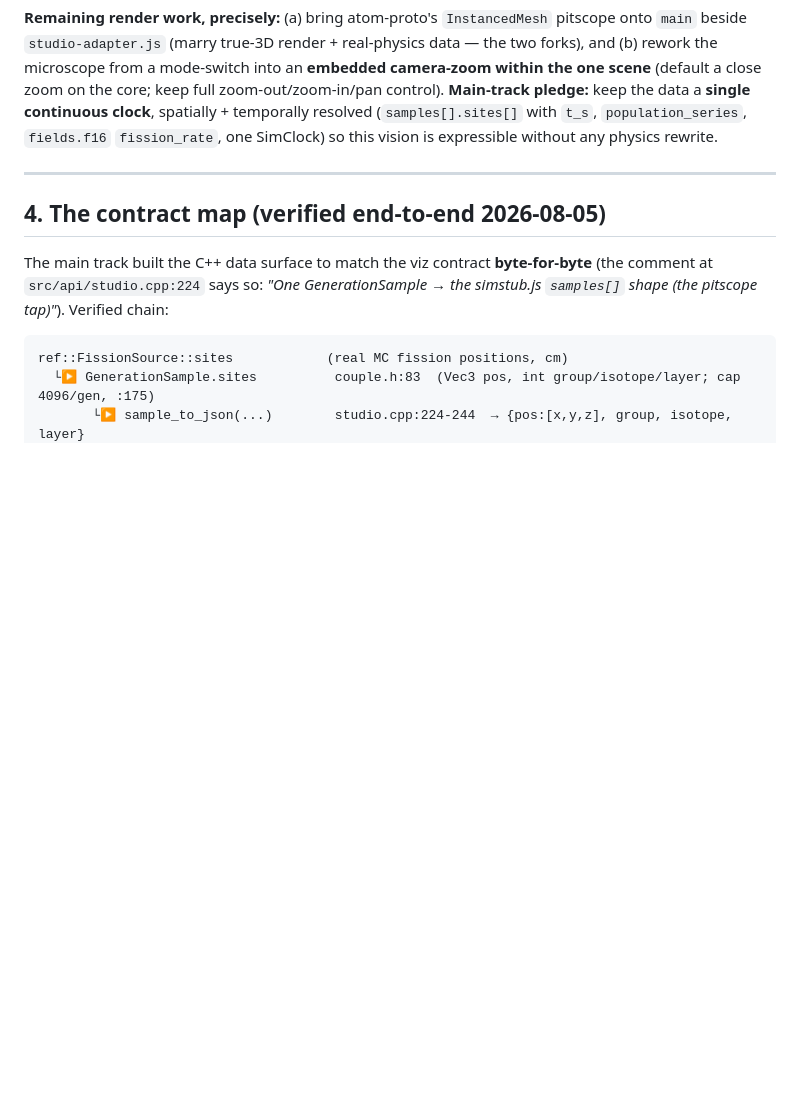
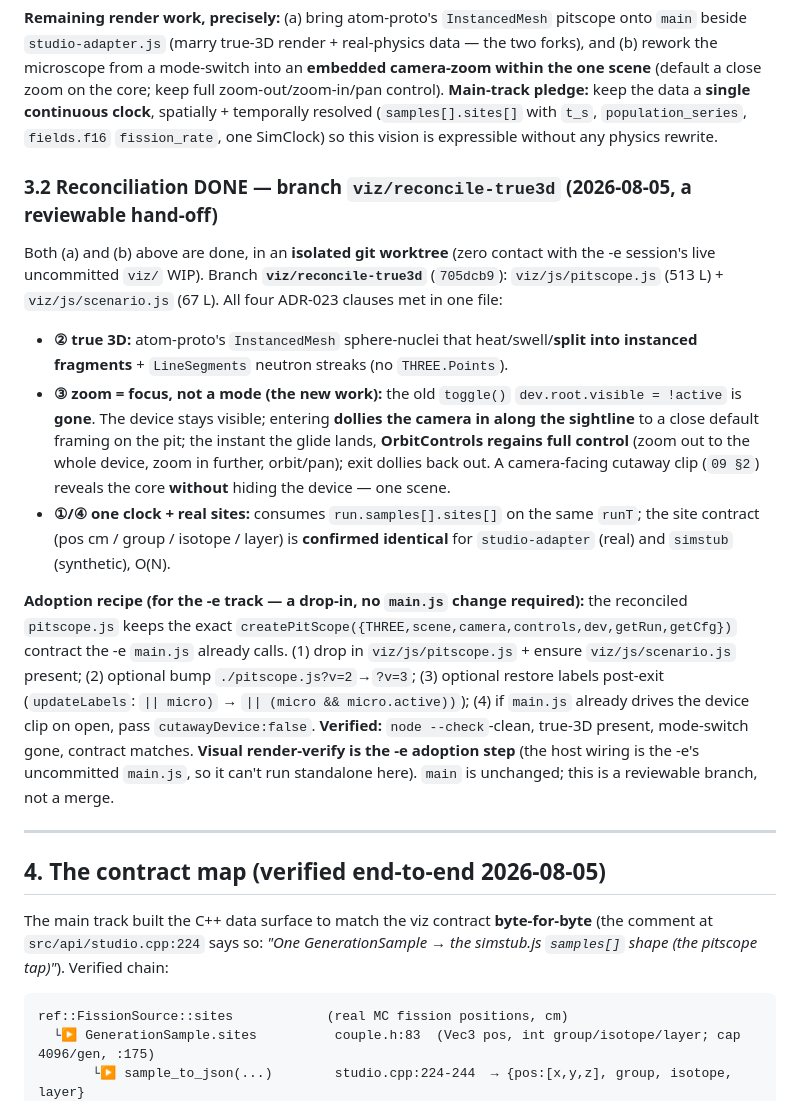
Before and after one commit to bochen2029-pixel/nuclear-sim, a Markdown page: docs/viz-hookup-state.md, the part around the change. Drawn GitHub-style; blank space fills up the shorter version.

Commit message:
docs: record task-C reconciliation (viz/reconcile-true3d) + adoption recipe
The true-3D + real-data + embedded-zoom pitscope reconciliation (ADR-023) is
done as a reviewable branch viz/reconcile-true3d (produced in an isolated
worktree; the -e session's live viz WIP untouched). Records it in
docs/viz-hookup-state.md §3.2 (result + drop-in adoption recipe for the -e
track) + a SESSIONS entry. Resting at C per the owner.

Co-Authored-By: Claude Opus 4.8 <noreply@anthropic.com>

```diff
--- a/docs/viz-hookup-state.md
+++ b/docs/viz-hookup-state.md
@@ -122,6 +122,32 @@ close zoom on the core; keep full zoom-out/zoom-in/pan control). **Main-track pl
 a **single continuous clock**, spatially + temporally resolved (`samples[].sites[]` with `t_s`,
 `population_series`, `fields.f16` `fission_rate`, one SimClock) so this vision is expressible without
 any physics rewrite.
+
+### 3.2 Reconciliation DONE — branch `viz/reconcile-true3d` (2026-08-05, a reviewable hand-off)
+
+Both (a) and (b) above are done, in an **isolated git worktree** (zero contact with the -e session's
+live uncommitted `viz/` WIP). Branch **`viz/reconcile-true3d`** (`705dcb9`): `viz/js/pitscope.js`
+(513 L) + `viz/js/scenario.js` (67 L). All four ADR-023 clauses met in one file:
+- **② true 3D:** atom-proto's `InstancedMesh` sphere-nuclei that heat/swell/**split into instanced
+  fragments** + `LineSegments` neutron streaks (no `THREE.Points`).
+- **③ zoom = focus, not a mode (the new work):** the old `toggle()` `dev.root.visible = !active` is
+  **gone**. The device stays visible; entering **dollies the camera in along the sightline** to a
+  close default framing on the pit; the instant the glide lands, **OrbitControls regains full
+  control** (zoom out to the whole device, zoom in further, orbit/pan); exit dollies back out. A
+  camera-facing cutaway clip (`09 §2`) reveals the core **without** hiding the device — one scene.
+- **①/④ one clock + real sites:** consumes `run.samples[].sites[]` on the same `runT`; the site
+  contract (pos cm / group / isotope / layer) is **confirmed identical** for `studio-adapter` (real)
+  and `simstub` (synthetic), O(N).
+
+**Adoption recipe (for the -e track — a drop-in, no `main.js` change required):** the reconciled
+`pitscope.js` keeps the exact `createPitScope({THREE,scene,camera,controls,dev,getRun,getCfg})`
+contract the -e `main.js` already calls. (1) drop in `viz/js/pitscope.js` + ensure
+`viz/js/scenario.js` present; (2) optional bump `./pitscope.js?v=2`→`?v=3`; (3) optional restore
+labels post-exit (`updateLabels`: `|| micro)` → `|| (micro && micro.active))`); (4) if `main.js`
+already drives the device clip on open, pass `cutawayDevice:false`. **Verified:** `node --check`-clean,
+true-3D present, mode-switch gone, contract matches. **Visual render-verify is the -e adoption step**
+(the host wiring is the -e's uncommitted `main.js`, so it can't run standalone here). `main` is
+unchanged; this is a reviewable branch, not a merge.
 
 ---
 
```
Also changed, not shown: spec/SESSIONS.md (+8 -0 lines).
